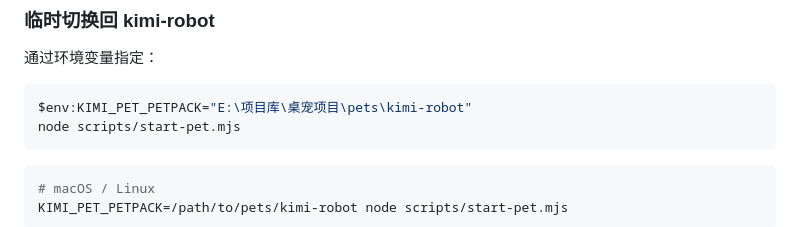
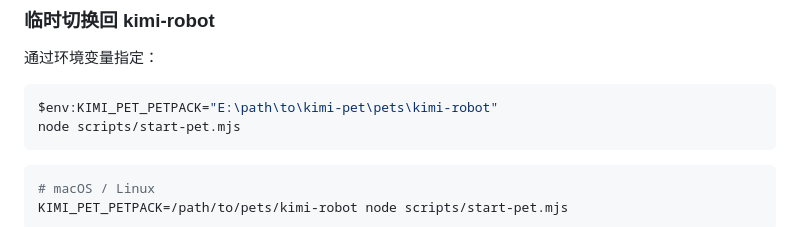
Before and after one commit to FeiZhuLulu/kimi-pet, a Markdown page: README.md, the part around the change. Rendered like a GitHub page.

Commit message:
docs: replace local path placeholder in Chinese README

````diff
--- a/README.md
+++ b/README.md
@@ -205,7 +205,7 @@ pnpm validate:petpack
 通过环境变量指定：
 
 ```powershell
-$env:KIMI_PET_PETPACK="E:\项目库\桌宠项目\pets\kimi-robot"
+$env:KIMI_PET_PETPACK="E:\path\to\kimi-pet\pets\kimi-robot"
 node scripts/start-pet.mjs
 ```
 
````
